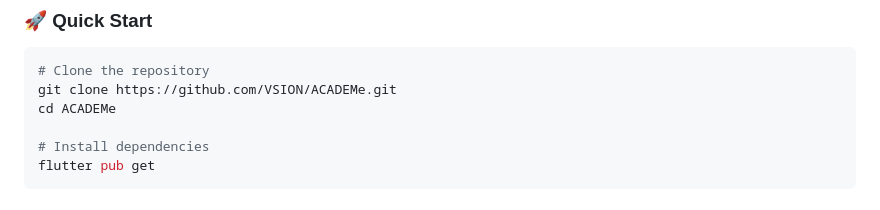
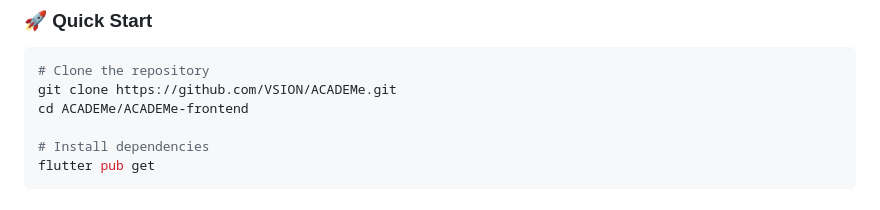
Before and after one commit to VSI0N/ACADEMe, a Markdown page: ACADEMe-frontend/README.md, the part around the change. Rendered like a GitHub page.

````diff
--- a/ACADEMe-frontend/README.md
+++ b/ACADEMe-frontend/README.md
@@ -56,7 +56,7 @@ Ensure you have the following installed before getting started:
 ```bash
 # Clone the repository
 git clone https://github.com/VSION/ACADEMe.git
-cd ACADEMe
+cd ACADEMe/ACADEMe-frontend
 
 # Install dependencies
 flutter pub get
````
